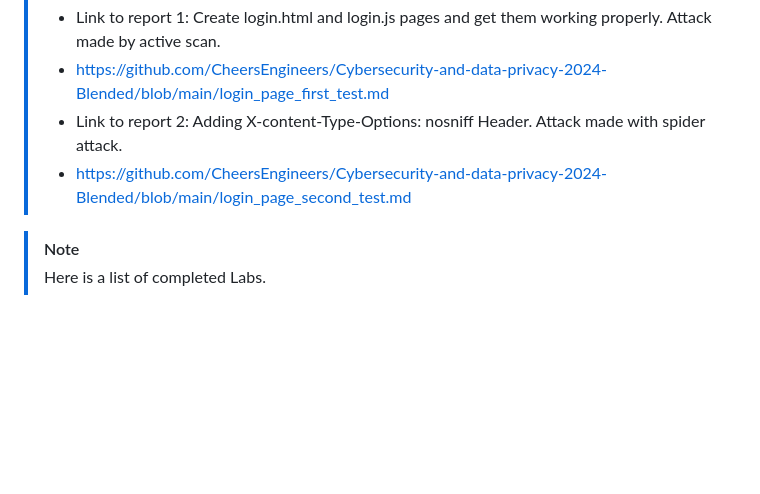
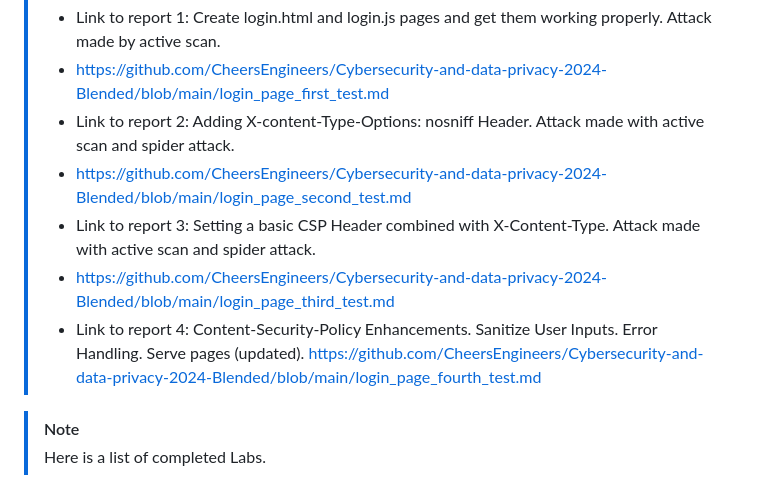
Before and after one commit to CheersEngineers/Cybersecurity-and-data-privacy-2024-Blended, a Markdown page: README.md, the part around the change. Rendered like a GitHub page; blank space fills up the shorter version.

```diff
--- a/README.md
+++ b/README.md
@@ -41,8 +41,11 @@
 > Phase 2:
 > - Link to report 1: Create login.html and login.js pages and get them working properly. Attack made by active scan.
 > - https://github.com/CheersEngineers/Cybersecurity-and-data-privacy-2024-Blended/blob/main/login_page_first_test.md
-> - Link to report 2: Adding X-content-Type-Options: nosniff Header. Attack made with spider attack.
+> - Link to report 2: Adding X-content-Type-Options: nosniff Header. Attack made with active scan and spider attack.
 > - https://github.com/CheersEngineers/Cybersecurity-and-data-privacy-2024-Blended/blob/main/login_page_second_test.md
+> - Link to report 3: Setting a basic CSP Header combined with X-Content-Type. Attack made with active scan and spider attack.
+> - https://github.com/CheersEngineers/Cybersecurity-and-data-privacy-2024-Blended/blob/main/login_page_third_test.md
+> - Link to report 4: Content-Security-Policy Enhancements. Sanitize User Inputs. Error Handling. Serve pages (updated). https://github.com/CheersEngineers/Cybersecurity-and-data-privacy-2024-Blended/blob/main/login_page_fourth_test.md
 
 > [!NOTE]
 > Here is a list of completed Labs.
```
